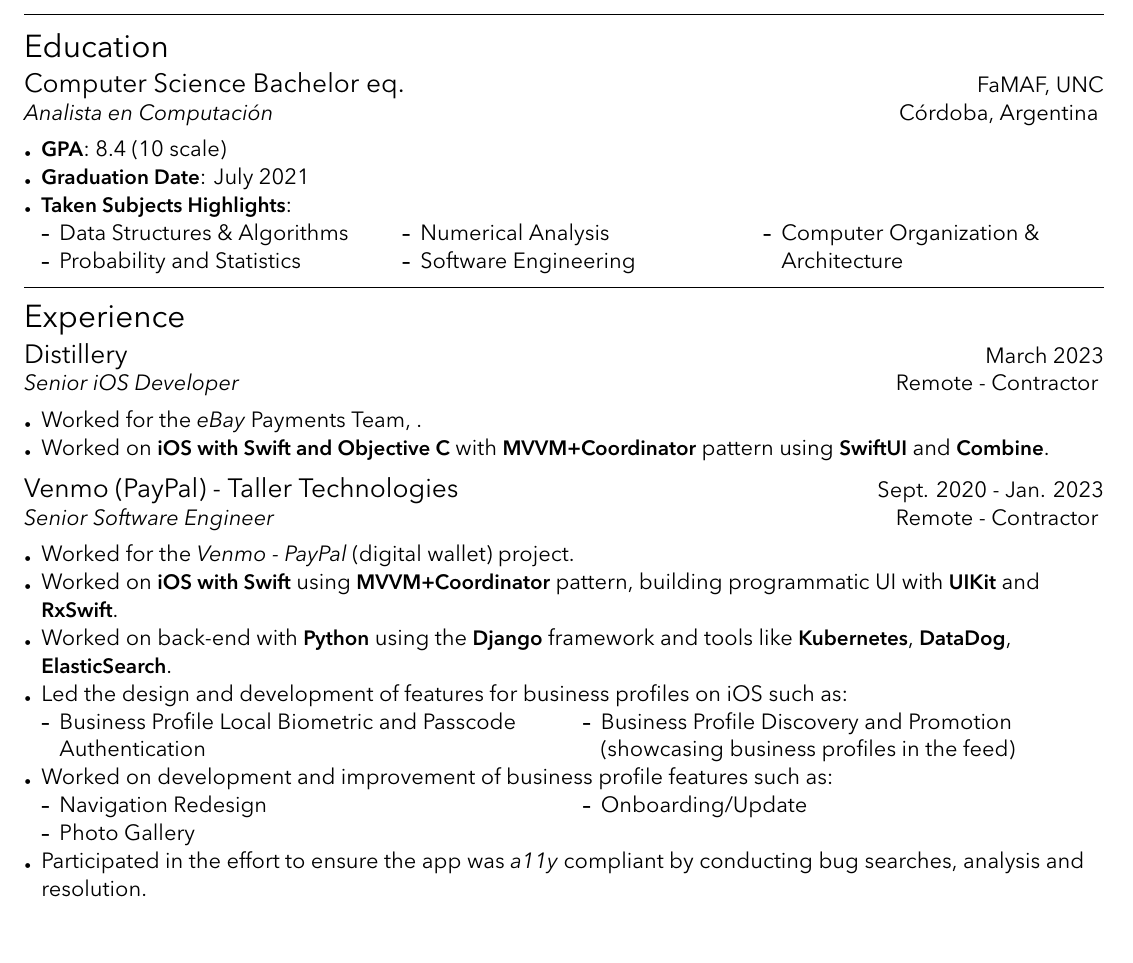
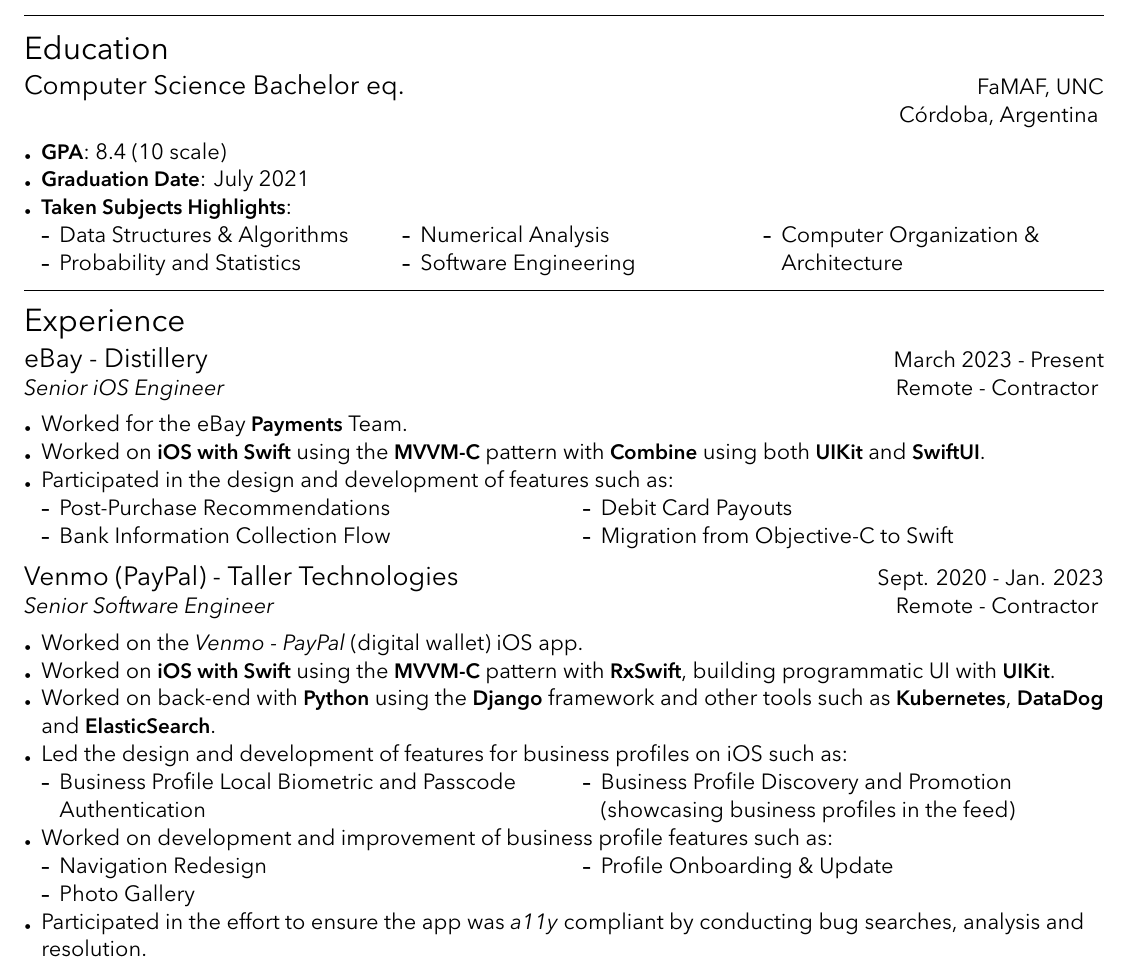
Before and after one commit to rusito-23/curriculum, a LaTeX CV (curriculum.tex): part of page 1 of 2, cut so that both start at the same text, the shorter picture padded with empty space. Compiled offline with XeLaTeX.

Commit message:
List projects worked on eBay

```diff
--- a/curriculum.tex
+++ b/curriculum.tex
@@ -27,8 +27,8 @@
 \begin{cvsection}{Education}
 
     \makesectionitemheader
-        {Computer Science Bachelor eq.}                             {FaMAF, UNC}
-        {Analista en Computación}                           {Córdoba, Argentina}
+        {Computer Science Bachelor eq.}       {FaMAF, UNC}
+        {}                                    {Córdoba, Argentina}
 
         \begin{sectionitemlist}
 
@@ -62,48 +62,60 @@
 \begin{cvsection}{Experience}
 
     %---------------------------------------------------------------------------
-    %   SECTION ITEM: Distillery
+    %   SECTION ITEM: eBay - Distillery
     %---------------------------------------------------------------------------
 
     \makesectionitemheader
-        {Distillery}                                               {March 2023}
-        {Senior iOS Developer}                                     {Remote - Contractor}
+        {eBay - Distillery}         {March 2023 - Present}
+        {Senior iOS Engineer}       {Remote - Contractor}
 
         \begin{sectionitemlist}
 
         % eBay
         \item{
-            Worked for the \textit{eBay} Payments Team, .
+            Worked for the eBay \textbf{Payments} Team.
         }
 
         \item{
-            Worked on \textbf{iOS with Swift and Objective C} with \textbf{MVVM+Coordinator} pattern using \textbf{SwiftUI} and \textbf{Combine}.
+            Worked on \textbf{iOS with Swift} using the \textbf{MVVM-C} pattern
+            with \textbf{Combine} using both \textbf{UIKit} and \textbf{SwiftUI}.
+        }
+
+        \item{
+            Participated in the design and development of features such as:
+        } {
+            \begin{colsectionitemlist}{2}
+            \item{Post-Purchase Recommendations}
+            \item{Bank Information Collection Flow}
+            \item{Debit Card Payouts}
+            \item{Migration from Objective-C to Swift}
+            \end{colsectionitemlist}
         }
 
         \end{sectionitemlist}
 
     %---------------------------------------------------------------------------
-    %   SECTION ITEM: Venmo
+    %   SECTION ITEM: Venmo - Taller
     %---------------------------------------------------------------------------
 
     \makesectionitemheader
-        {Venmo (PayPal) - Taller Technologies}              {Sept. 2020 - Jan. 2023}
-        {Senior Software Engineer}                                 {Remote - Contractor}
+        {Venmo (PayPal) - Taller Technologies}      {Sept. 2020 - Jan. 2023}
+        {Senior Software Engineer}                  {Remote - Contractor}
 
         \begin{sectionitemlist}
 
         \item{
-            Worked for the \textit{Venmo - PayPal} (digital wallet) project.
+            Worked on the \textit{Venmo - PayPal} (digital wallet) iOS app.
         }
 
         \item{
-            Worked on \textbf{iOS with Swift} using \textbf{MVVM+Coordinator} pattern,
-            building programmatic UI with \textbf{UIKit} and \textbf{RxSwift}.
+            Worked on \textbf{iOS with Swift} using the \textbf{MVVM-C} pattern with \textbf{RxSwift},
+            building programmatic UI with \textbf{UIKit}.
         }
 
         \item{
             Worked on back-end with \textbf{Python} using the \textbf{Django} framework
-            and tools like \textbf{Kubernetes}, \textbf{DataDog}, \textbf{ElasticSearch}.
+            and other tools such as \textbf{Kubernetes}, \textbf{DataDog} and \textbf{ElasticSearch}.
         }
 
         \item{
@@ -121,7 +133,7 @@
             \begin{colsectionitemlist}{2}
             \item{Navigation Redesign}
             \item{Photo Gallery}
-            \item{Onboarding/Update}
+            \item{Profile Onboarding \& Update}
             \end{colsectionitemlist}
         }
 
```
